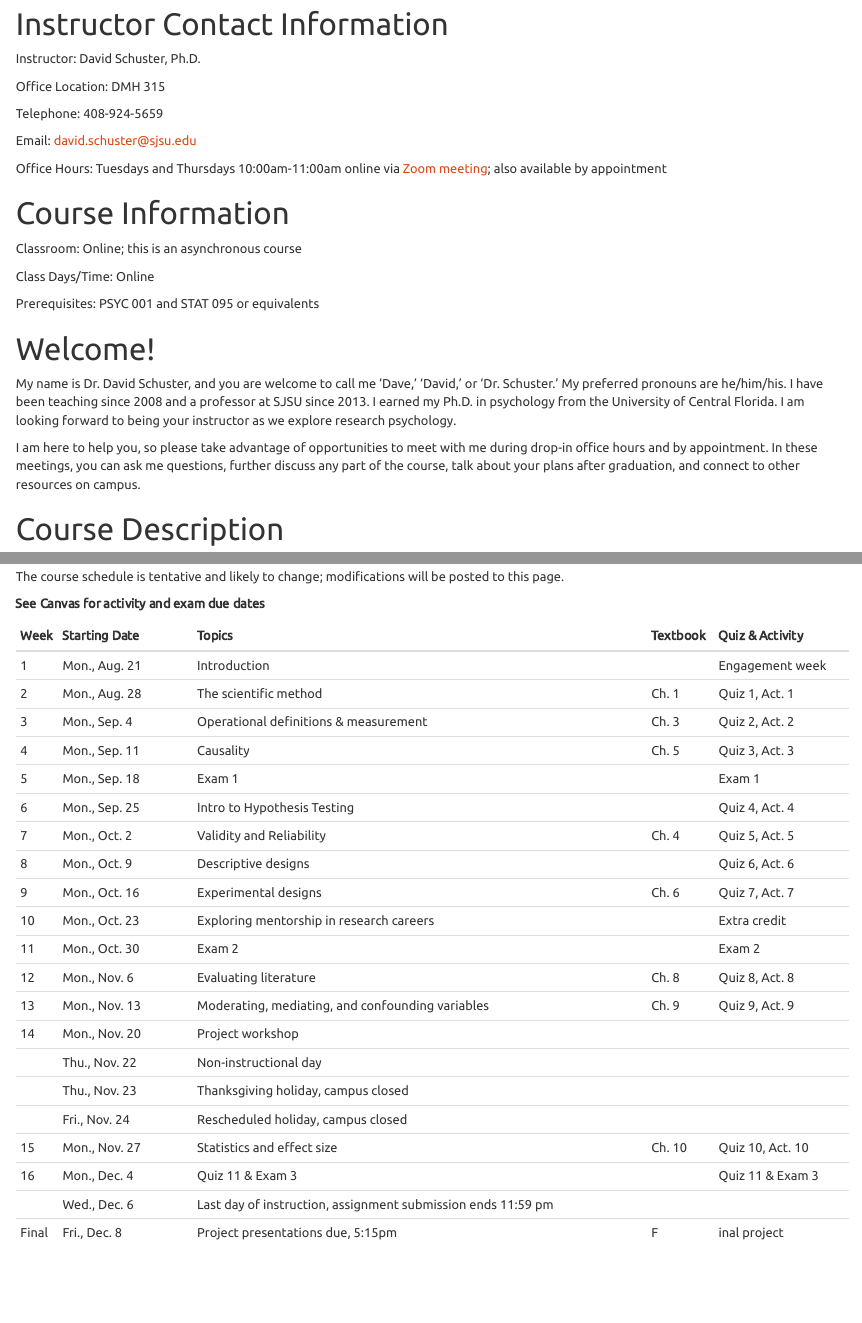
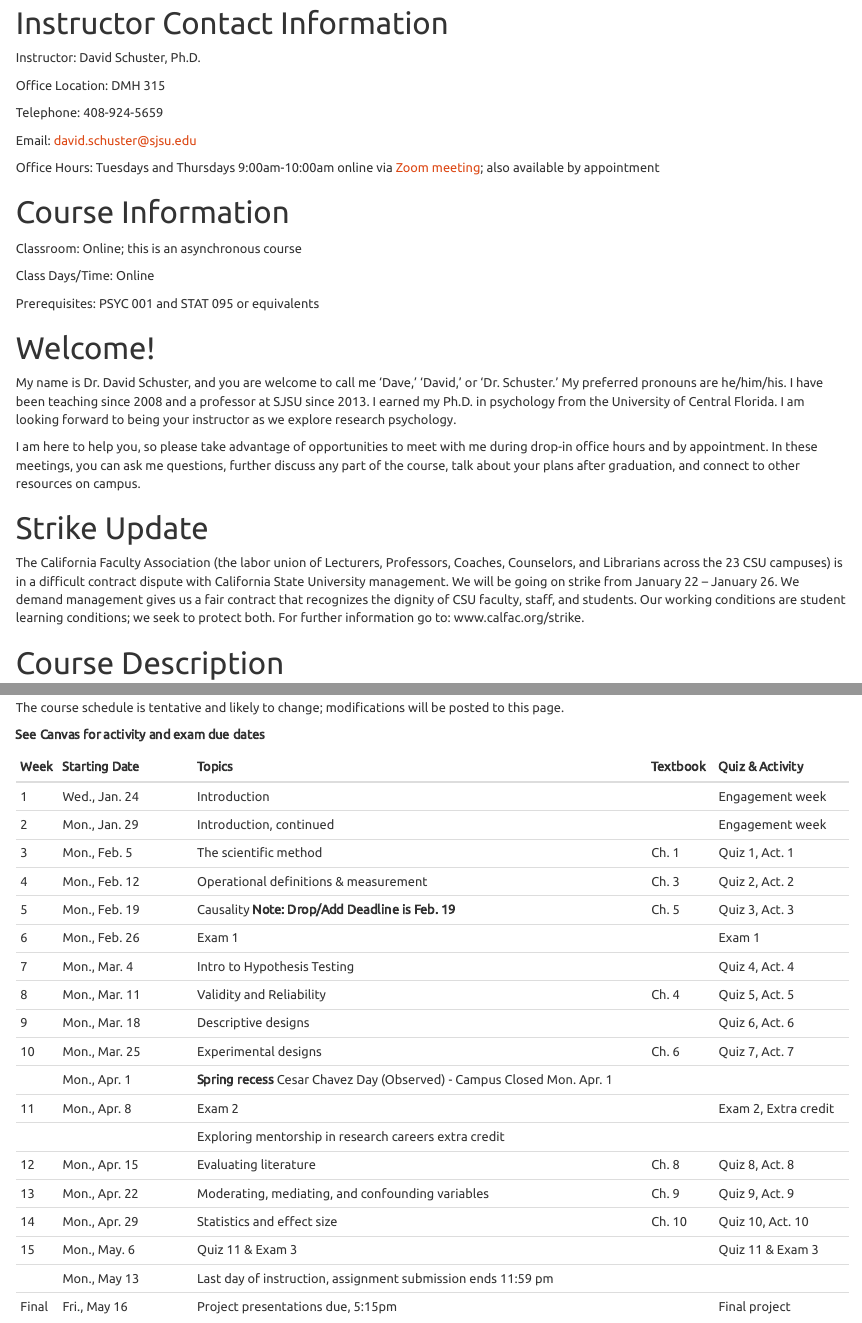
Before and after one commit to vectrlab/intro-methods-online-syllabus, an R Markdown document (index.Rmd): the page in a window 1100 px wide, from 860 px down before the commit and from 880 px down after it, so that both start at the same text, and a second part further down, joined at a grey line. The pictures show the output file index.html that the author committed with the source, opened offline.

Commit message:
Updated for new semester

````diff
--- a/index.Rmd
+++ b/index.Rmd
@@ -2,11 +2,13 @@
 title: "Syllabus"
 book_filename: psyc18
 output:
-  pdf_document:
-    toc: no
+  word_document:
+    toc: yes
   html_document:
     toc: yes
     theme: united
+  pdf_document:
+    toc: no
 ---
 
 ```{r setup, include=FALSE}
@@ -35,7 +37,7 @@ Telephone:	      408-924-5659
 
 Email:	          david.schuster@sjsu.edu
 
-Office Hours:	    Tuesdays and Thursdays 10:00am-11:00am online via [Zoom meeting](https://sjsu.zoom.us/j/86362443375?pwd=ZCsvMzdFWldBUTV3WGZ4a1lwaUtGdz09); also available by appointment
+Office Hours:	    Tuesdays and Thursdays 9:00am-10:00am online via [Zoom meeting](https://sjsu.zoom.us/j/86362443375?pwd=ZCsvMzdFWldBUTV3WGZ4a1lwaUtGdz09); also available by appointment
 
 # Course Information
 Classroom:	      Online; this is an asynchronous course
@@ -49,6 +51,10 @@ Prerequisites:	  PSYC 001 and STAT 095 or equivalents
 My name is Dr. David Schuster, and you are welcome to call me 'Dave,' 'David,' or 'Dr. Schuster.' My preferred pronouns are he/him/his. I have been teaching since 2008 and a professor at SJSU since 2013. I earned my Ph.D. in psychology from the University of Central Florida. I am looking forward to being your instructor as we explore research psychology.
 
 I am here to help you, so please take advantage of opportunities to meet with me during drop-in office hours and by appointment. In these meetings, you can ask me questions, further discuss any part of the course, talk about your plans after graduation, and connect to other resources on campus.
+
+# Strike Update
+
+The California Faculty Association (the labor union of Lecturers, Professors, Coaches, Counselors, and Librarians across the 23 CSU campuses) is in a difficult contract dispute with California State University management. We will be going on strike from January 22 – January 26. We demand management gives us a fair contract that recognizes the dignity of CSU faculty, staff, and students. Our working conditions are student learning conditions; we seek to protect both. For further information go to: www.calfac.org/strike.
 
 # Course Description
 The major goal of this course is for you to understand and evaluate claims from the perspective of the social scientist. This course will introduce you to research in psychology and prepare you to design your own research. Skills developed in this course will be useful to critical thinkers in a data-driven society.
@@ -272,46 +278,44 @@ The course schedule is tentative and likely to change; modifications will be pos
 ------------------------------------------------------------------------------------------------------------------------------------------
 Week Starting Date          Topics                                                                      Textbook    Quiz & Activity
 ---- ---------------------- --------------------------------------------------------------------------- ----------- ----------------------
-1     Mon., Aug. 21         Introduction                                                                            Engagement week
+1     Wed., Jan. 24         Introduction                                                                            Engagement week
 
-2	    Mon., Aug. 28         The scientific method                                                       Ch. 1       Quiz 1, Act. 1
+2     Mon., Jan. 29         Introduction, continued                                                                 Engagement week
 
-3	    Mon., Sep. 4          Operational definitions & measurement                                       Ch. 3       Quiz 2, Act. 2
+3	    Mon., Feb. 5          The scientific method                                                       Ch. 1       Quiz 1, Act. 1
 
-4	    Mon., Sep. 11         Causality                                                                   Ch. 5       Quiz 3, Act. 3
+4	    Mon., Feb. 12         Operational definitions & measurement                                       Ch. 3       Quiz 2, Act. 2
 
-5	    Mon., Sep. 18         Exam 1                                                                                  Exam 1
+5	    Mon., Feb. 19         Causality                                                                   Ch. 5       Quiz 3, Act. 3
+                            **Note: Drop/Add Deadline is Feb. 19**
 
-6	    Mon., Sep. 25         Intro to Hypothesis Testing                                                             Quiz 4, Act. 4
+6	    Mon., Feb. 26         Exam 1                                                                                  Exam 1
 
-7	    Mon., Oct. 2          Validity and Reliability                                                    Ch. 4       Quiz 5, Act. 5
+7	    Mon., Mar. 4          Intro to Hypothesis Testing                                                             Quiz 4, Act. 4
 
-8	    Mon., Oct. 9          Descriptive designs                                                                     Quiz 6, Act. 6
+8	    Mon., Mar. 11         Validity and Reliability                                                    Ch. 4       Quiz 5, Act. 5
 
-9	    Mon., Oct. 16         Experimental designs                                                        Ch. 6       Quiz 7, Act. 7
+9	    Mon., Mar. 18         Descriptive designs                                                                     Quiz 6, Act. 6
 
-10	  Mon., Oct. 23         Exploring mentorship in research careers                                                Extra credit
+10    Mon., Mar. 25         Experimental designs                                                        Ch. 6       Quiz 7, Act. 7
 
-11	  Mon., Oct. 30         Exam 2                                                                                  Exam 2
+  	  Mon., Apr. 1          **Spring recess**
+  	                        Cesar Chavez Day (Observed) - Campus Closed Mon. Apr. 1
 
-12	  Mon., Nov. 6          Evaluating literature                                                       Ch. 8       Quiz 8, Act. 8
+11	  Mon., Apr. 8          Exam 2                                                                                  Exam 2, Extra credit
 
-13	  Mon., Nov. 13         Moderating, mediating, and confounding variables                            Ch. 9       Quiz 9, Act. 9
+                            Exploring mentorship in research careers extra credit
 
-14	  Mon., Nov. 20         Project workshop
+12	  Mon., Apr. 15         Evaluating literature                                                       Ch. 8       Quiz 8, Act. 8
 
-      Thu., Nov. 22         Non-instructional day
+13	  Mon., Apr. 22         Moderating, mediating, and confounding variables                            Ch. 9       Quiz 9, Act. 9
 
-      Thu., Nov. 23         Thanksgiving holiday, campus closed
+14	  Mon., Apr. 29         Statistics and effect size                                                  Ch. 10      Quiz 10, Act. 10
 
-      Fri., Nov. 24         Rescheduled holiday, campus closed
+15	  Mon., May. 6          Quiz 11 & Exam 3                                                                        Quiz 11 & Exam 3
 
-15	  Mon., Nov. 27         Statistics and effect size                                                  Ch. 10      Quiz 10, Act. 10
+      Mon., May 13          Last day of instruction, assignment submission ends 11:59 pm
 
-16	  Mon., Dec. 4          Quiz 11 & Exam 3                                                                        Quiz 11 & Exam 3
-
-      Wed., Dec. 6          Last day of instruction, assignment submission ends 11:59 pm
-
-Final Fri., Dec. 8	        Project presentations due, 5:15pm                                                      Final project
+Final Fri., May 16	        Project presentations due, 5:15pm                                                       Final project
 
 ------------------------------------------------------------------------------------------------------------------------------------------
````
Also changed, not shown: index.html, index.pdf, index.Rmd (2 more changed lines), 2 other files.
